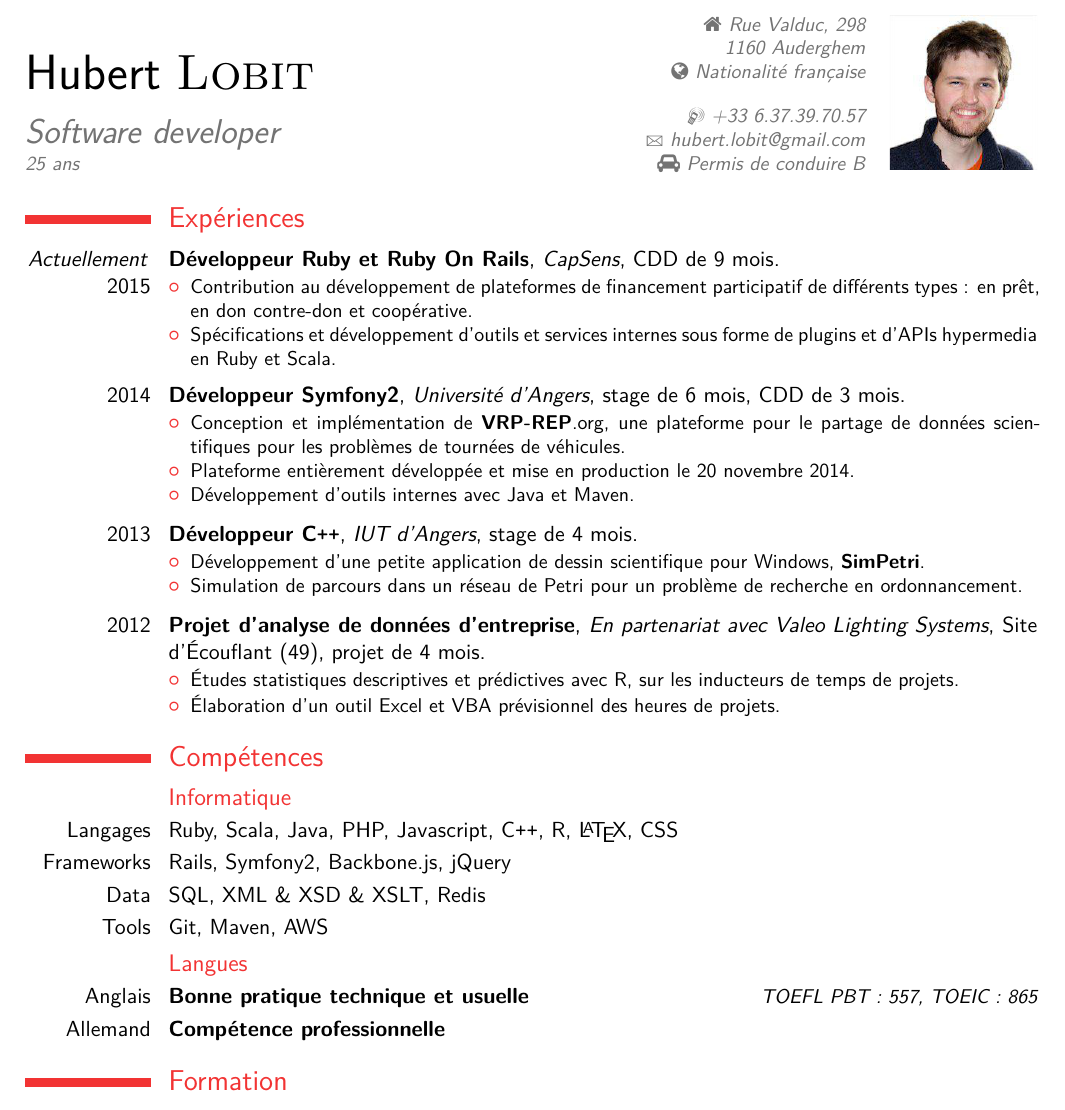
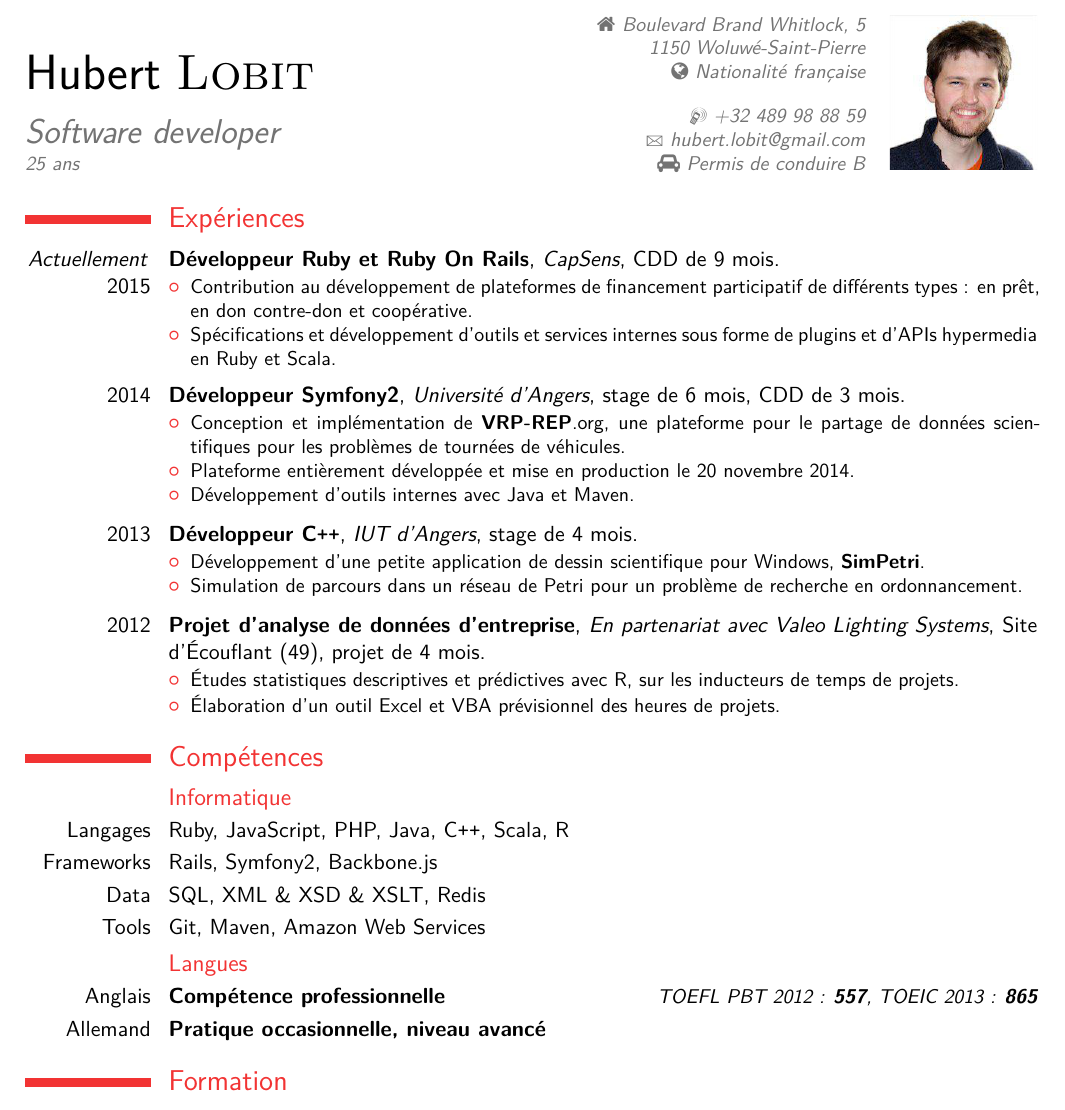
Before and after one commit to hlobit/professional-data, a LaTeX CV (resume/src/fr_hubertlobit.tex): part of the page, cut at the place of the change. The pictures show the PDF file resume/src/fr_hubertlobit.pdf that the author committed with the source.

Commit message:
Improvements + changes contact.

```diff
--- a/resume/src/fr_hubertlobit.tex
+++ b/resume/src/fr_hubertlobit.tex
@@ -12,8 +12,8 @@
 %%%%%%%%%%
 \name{\Huge Hubert}{\Huge \textsc{Lobit}}
 \title{Software developer \newline \small 25 ans}
-\address{\faHome \space Rue Valduc, 298}{1160 Auderghem}{\faGlobe \space Nationalité française\vspace{1em}}
-\phone[mobile]{+33 6.37.39.70.57}
+\address{\faHome \space Boulevard Brand Whitlock, 5}{1150 Woluwé-Saint-Pierre}{\faGlobe \space Nationalité française\vspace{1em}}
+\phone[mobile]{+32 489 98 88 59}
 \email{hubert.lobit@gmail.com}
 %\social[github]{hlobit}
 \extrainfo{\faCar \space Permis de conduire B}
@@ -58,14 +58,14 @@
 \section{Compétences}
 %--------------------
 \subsection{Informatique}
-\cvitem{Langages}{Ruby, Scala, Java, PHP, Javascript, C\texttt{++}, R, \LaTeX, CSS}
-\cvitem{Frameworks}{Rails, Symfony2, Backbone.js, jQuery}
+\cvitem{Langages}{Ruby, JavaScript, PHP, Java, C\texttt{++}, Scala, R}
+\cvitem{Frameworks}{Rails, Symfony2, Backbone.js}
 \cvitem{Data}{SQL, XML \& XSD \& XSLT, Redis}
-\cvitem{Tools}{Git, Maven, AWS}
+\cvitem{Tools}{Git, Maven, Amazon Web Services}
 %--------------------
 \subsection{Langues}
-\cvlanguage{Anglais}{\textbf{Bonne pratique technique et usuelle}}{TOEFL PBT : 557, TOEIC : 865}
-\cvlanguage{Allemand}{\textbf{Compétence professionnelle}}{}
+\cvlanguage{Anglais}{\textbf{Compétence professionnelle}}{TOEFL PBT 2012 : \textbf{557}, TOEIC 2013 : \textbf{865}}
+\cvlanguage{Allemand}{\textbf{Pratique occasionnelle, niveau avancé}}{}
 
 %------------------
 \section{Formation}
```
Also changed, not shown: resume/src/en_hubertlobit.tex (+5 -5 lines), resume/src/en_hubertlobit.pdf, resume/src/fr_hubertlobit.pdf.
